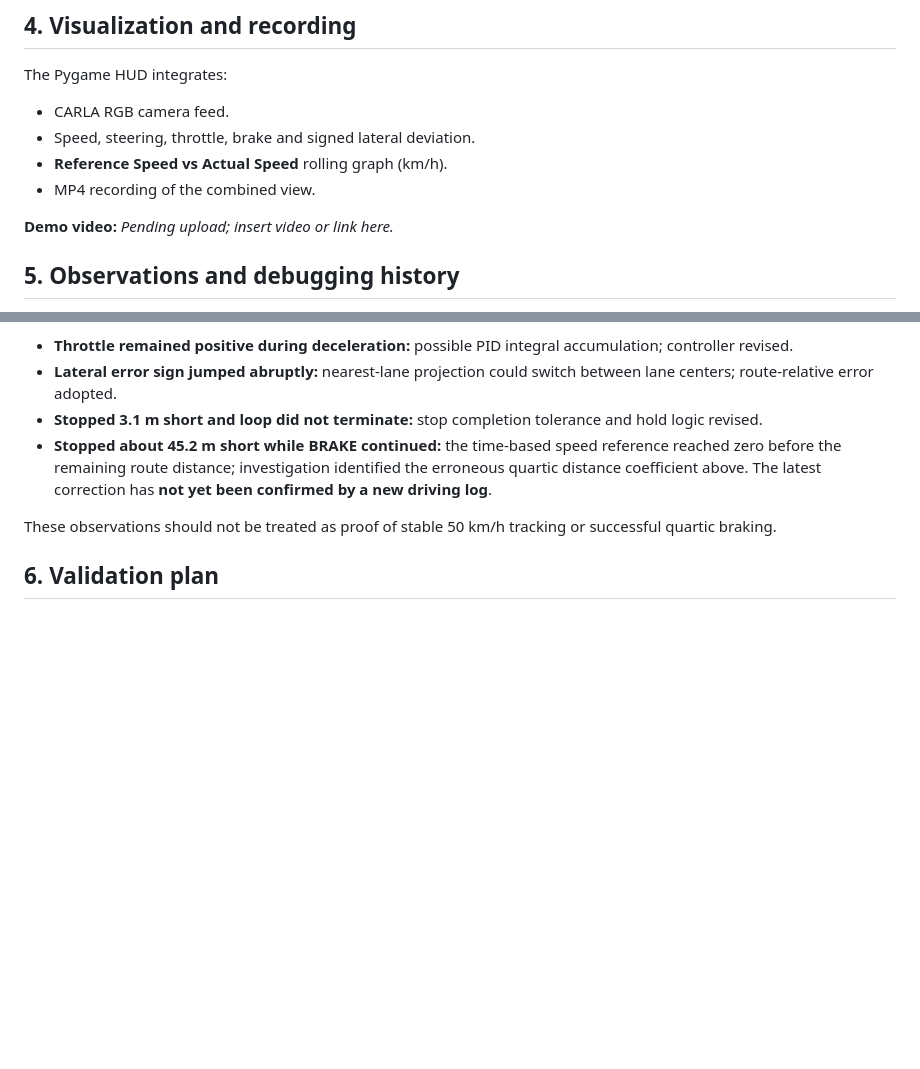
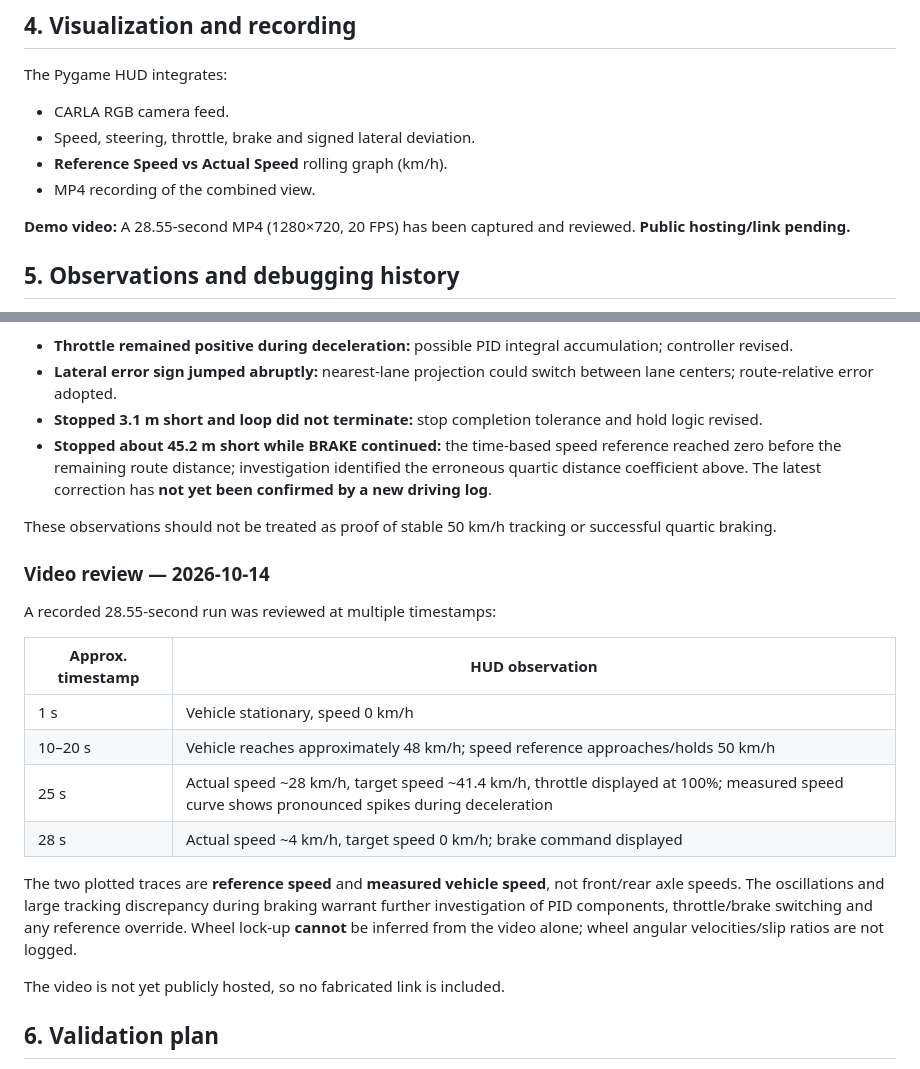
Before and after one commit to YALIAI/blog, a Markdown page: carla/town04-quartic-speed-pid-pure-pursuit.md, 2 parts joined by grey strips. Drawn GitHub-style; blank space fills up the shorter version.

Commit message:
docs: add observations from CARLA recorded demo and note pending video hosting

```diff
--- a/carla/town04-quartic-speed-pid-pure-pursuit.md
+++ b/carla/town04-quartic-speed-pid-pure-pursuit.md
@@ -71,7 +71,7 @@ The Pygame HUD integrates:
 - **Reference Speed vs Actual Speed** rolling graph (km/h).
 - MP4 recording of the combined view.
 
-**Demo video:** _Pending upload; insert video or link here._
+**Demo video:** A 28.55-second MP4 (1280×720, 20 FPS) has been captured and reviewed. **Public hosting/link pending.**
 
 ## 5. Observations and debugging history
 
@@ -85,6 +85,21 @@ Several issues were observed and investigated:
 - **Stopped about 45.2 m short while BRAKE continued:** the time-based speed reference reached zero before the remaining route distance; investigation identified the erroneous quartic distance coefficient above. The latest correction has **not yet been confirmed by a new driving log**.
 
 These observations should not be treated as proof of stable 50 km/h tracking or successful quartic braking.
+
+### Video review — 2026-10-14
+
+A recorded 28.55-second run was reviewed at multiple timestamps:
+
+| Approx. timestamp | HUD observation |
+|---|---|
+| 1 s | Vehicle stationary, speed 0 km/h |
+| 10–20 s | Vehicle reaches approximately 48 km/h; speed reference approaches/holds 50 km/h |
+| 25 s | Actual speed ~28 km/h, target speed ~41.4 km/h, throttle displayed at 100%; measured speed curve shows pronounced spikes during deceleration |
+| 28 s | Actual speed ~4 km/h, target speed 0 km/h; brake command displayed |
+
+The two plotted traces are **reference speed** and **measured vehicle speed**, not front/rear axle speeds. The oscillations and large tracking discrepancy during braking warrant further investigation of PID components, throttle/brake switching and any reference override. Wheel lock-up **cannot** be inferred from the video alone; wheel angular velocities/slip ratios are not logged.
+
+The video is not yet publicly hosted, so no fabricated link is included.
 
 ## 6. Validation plan
 
```
